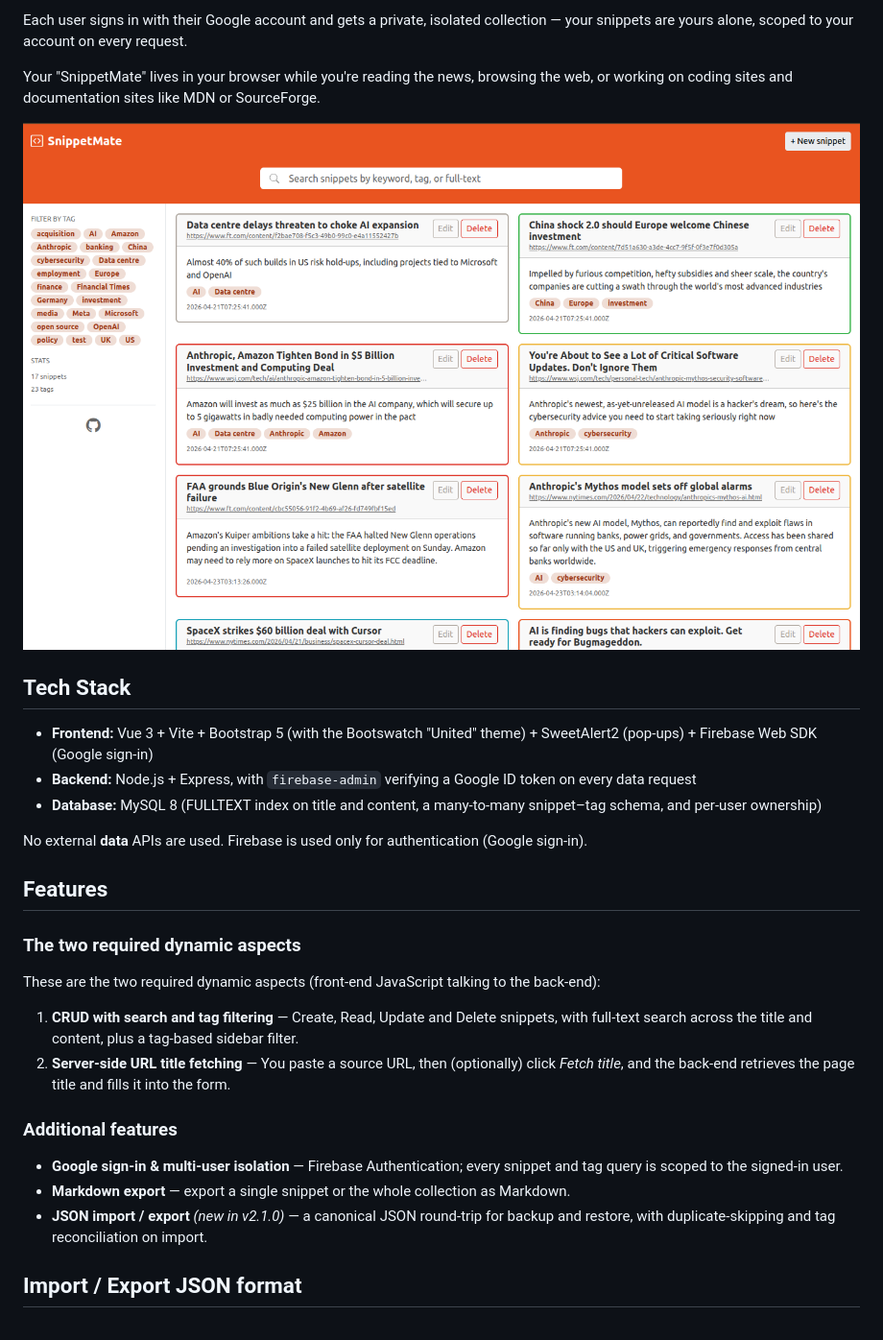
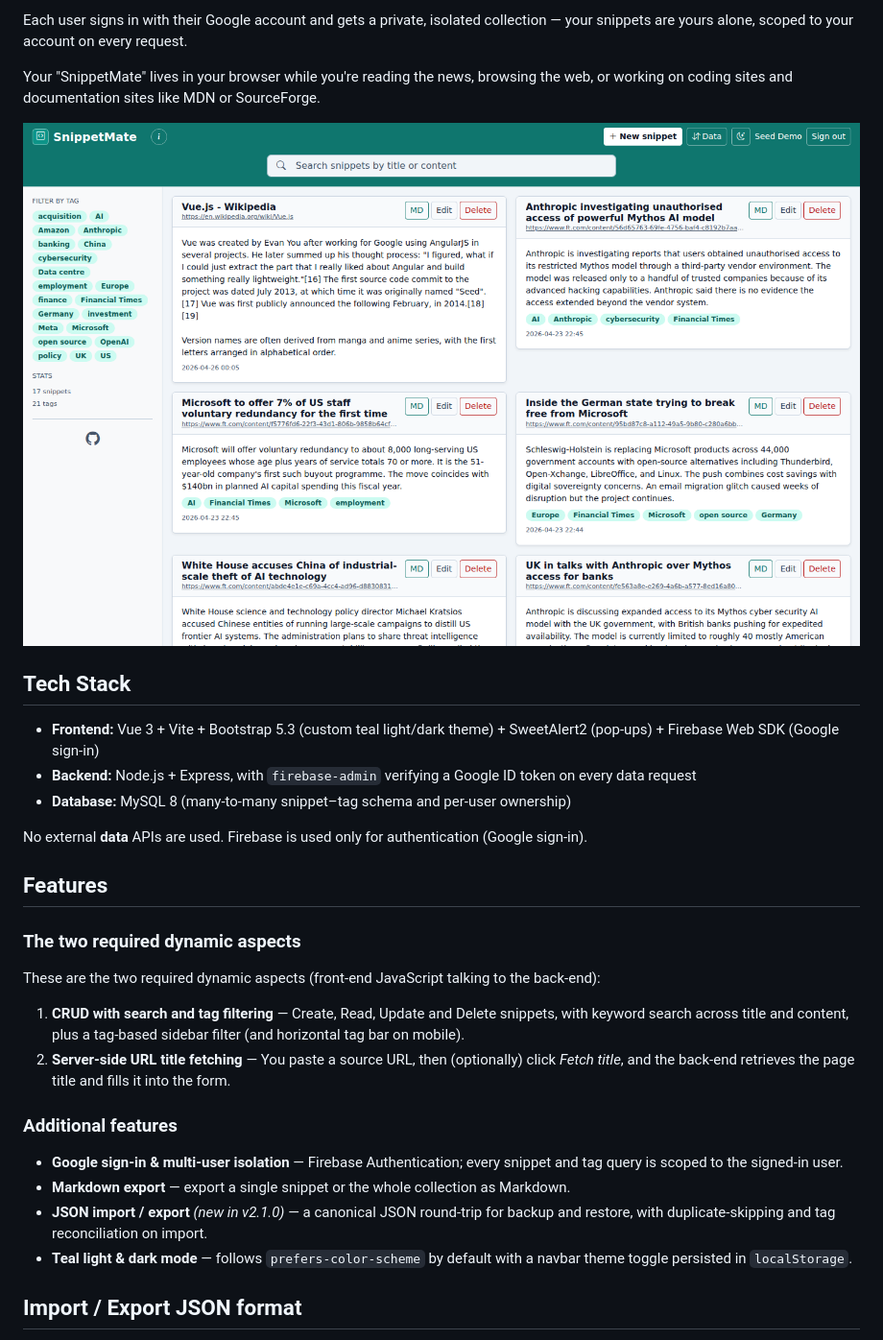
Before and after one commit to hexawulf/SnippetMate, a Markdown page: README.md, the part around one of its changes. Shown at 96% size. GitHub-like rendering; pictures changed too: docs/snippetmate_screenshot.png.

Commit message:
docs: add CHANGELOG.md, update README, AGENTS.md, and refresh screenshot

```diff
--- a/README.md
+++ b/README.md
@@ -12,9 +12,9 @@ Your "SnippetMate" lives in your browser while you're reading the news, browsing
 
 ## Tech Stack
 
-- **Frontend:** Vue 3 + Vite + Bootstrap 5 (with the Bootswatch "United" theme) + SweetAlert2 (pop-ups) + Firebase Web SDK (Google sign-in)
+- **Frontend:** Vue 3 + Vite + Bootstrap 5.3 (custom teal light/dark theme) + SweetAlert2 (pop-ups) + Firebase Web SDK (Google sign-in)
 - **Backend:** Node.js + Express, with `firebase-admin` verifying a Google ID token on every data request
-- **Database:** MySQL 8 (FULLTEXT index on title and content, a many-to-many snippet–tag schema, and per-user ownership)
+- **Database:** MySQL 8 (many-to-many snippet–tag schema and per-user ownership)
 
 No external **data** APIs are used. Firebase is used only for authentication (Google sign-in).
 
@@ -24,7 +24,7 @@ No external **data** APIs are used. Firebase is used only for authentication (Go
 
 These are the two required dynamic aspects (front-end JavaScript talking to the back-end):
 
-1. **CRUD with search and tag filtering** — Create, Read, Update and Delete snippets, with full-text search across the title and content, plus a tag-based sidebar filter.
+1. **CRUD with search and tag filtering** — Create, Read, Update and Delete snippets, with keyword search across title and content, plus a tag-based sidebar filter (and horizontal tag bar on mobile).
 2. **Server-side URL title fetching** — You paste a source URL, then (optionally) click *Fetch title*, and the back-end retrieves the page title and fills it into the form.
 
 ### Additional features
@@ -32,6 +32,7 @@ These are the two required dynamic aspects (front-end JavaScript talking to the
 - **Google sign-in & multi-user isolation** — Firebase Authentication; every snippet and tag query is scoped to the signed-in user.
 - **Markdown export** — export a single snippet or the whole collection as Markdown.
 - **JSON import / export** *(new in v2.1.0)* — a canonical JSON round-trip for backup and restore, with duplicate-skipping and tag reconciliation on import.
+- **Teal light & dark mode** — follows `prefers-color-scheme` by default with a navbar theme toggle persisted in `localStorage`.
 
 ## Import / Export JSON format
 
```
Also changed, not shown: other parts of README.md (+17 -7 lines), AGENTS.md (+9 -6 lines), CHANGELOG.md (added, +58 -0 lines).
